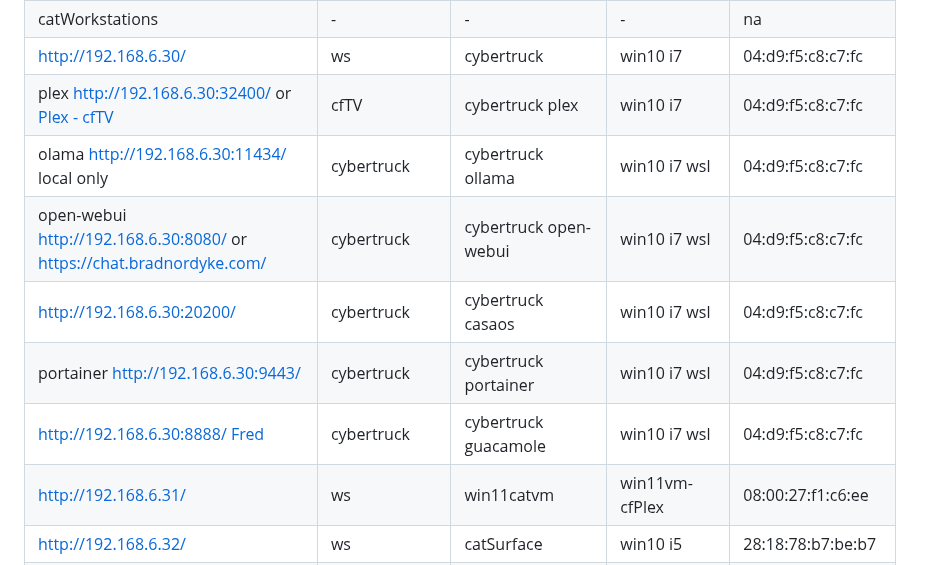
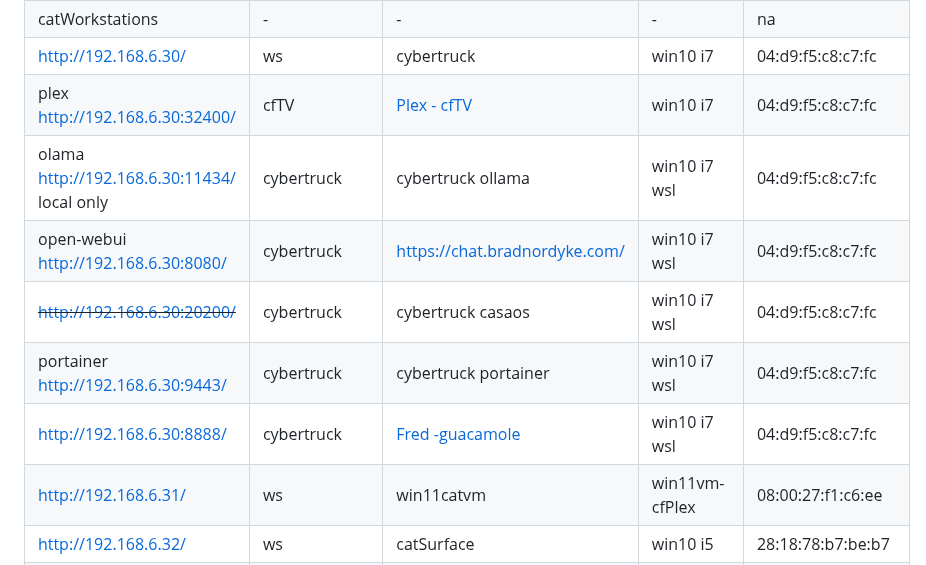
Before and after one commit to 2cld/cf, a Markdown page: docs/README.md, the part around the change. GitHub-like rendering.

```diff
--- a/docs/README.md
+++ b/docs/README.md
@@ -54,12 +54,12 @@
 |---------------------|---------|-------------|-------------|-----|
 | catWorkstations | - | - | - | na |
 | [http://192.168.6.30/](http://192.168.6.30/) | ws | cybertruck | win10 i7 | 04:d9:f5:c8:c7:fc	|
-| plex [http://192.168.6.30:32400/](http://192.168.6.30:32400/) or [Plex - cfTV](https://24.149.22.11:32600) | cfTV | cybertruck plex | win10 i7 | 04:d9:f5:c8:c7:fc	|
+| plex [http://192.168.6.30:32400/](http://192.168.6.30:32400/) | cfTV | [Plex - cfTV](https://24.149.22.11:32600) | win10 i7 | 04:d9:f5:c8:c7:fc	|
 | olama [http://192.168.6.30:11434/](http://192.168.6.30:11434/) local only | cybertruck | cybertruck ollama | win10 i7 wsl | 04:d9:f5:c8:c7:fc	|
-| open-webui [http://192.168.6.30:8080/](http://192.168.6.30:8080/) or [https://chat.bradnordyke.com/](https://chat.bradnordyke.com/) | cybertruck | cybertruck open-webui | win10 i7 wsl | 04:d9:f5:c8:c7:fc	|
-| [http://192.168.6.30:20200/](http://192.168.6.30:20200/) | cybertruck | cybertruck casaos | win10 i7 wsl | 04:d9:f5:c8:c7:fc	|
+| open-webui [http://192.168.6.30:8080/](http://192.168.6.30:8080/) | cybertruck | [https://chat.bradnordyke.com/](https://chat.bradnordyke.com/) | win10 i7 wsl | 04:d9:f5:c8:c7:fc	|
+| ~~[http://192.168.6.30:20200/](http://192.168.6.30:20200/)~~ | cybertruck | cybertruck casaos | win10 i7 wsl | 04:d9:f5:c8:c7:fc	|
 | portainer [http://192.168.6.30:9443/](http://192.168.6.30:9443/) | cybertruck | cybertruck portainer | win10 i7 wsl | 04:d9:f5:c8:c7:fc	|
-| [http://192.168.6.30:8888/](http://192.168.6.30:8888/) [Fred](https://fred.klopfenstein.org/) | cybertruck | cybertruck guacamole | win10 i7 wsl | 04:d9:f5:c8:c7:fc	|
+| [http://192.168.6.30:8888/](http://192.168.6.30:8888/) | cybertruck | [Fred -guacamole](https://fred.klopfenstein.org/) | win10 i7 wsl | 04:d9:f5:c8:c7:fc	|
 | [http://192.168.6.31/](http://192.168.6.31/) | ws | win11catvm | win11vm-cfPlex | 08:00:27:f1:c6:ee	|
 | [http://192.168.6.32/](http://192.168.6.32/) | ws | catSurface | win10 i5 | 28:18:78:b7:be:b7	|
 | [http://192.168.6.33/](http://192.168.6.33/) | ws | cats-Mac-mini | macOSX i7 | 3c:07:54:72:49:e2	|
```
